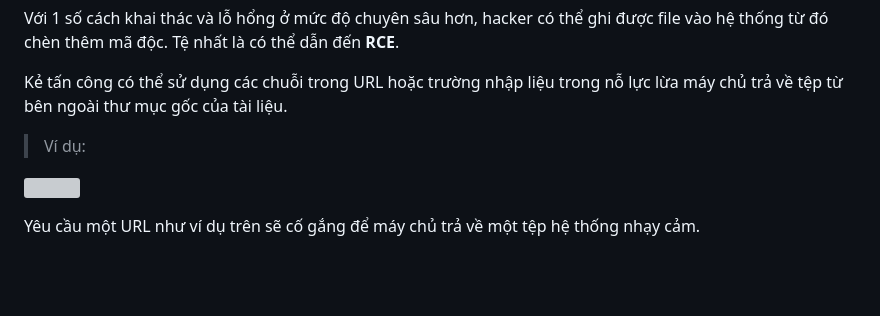
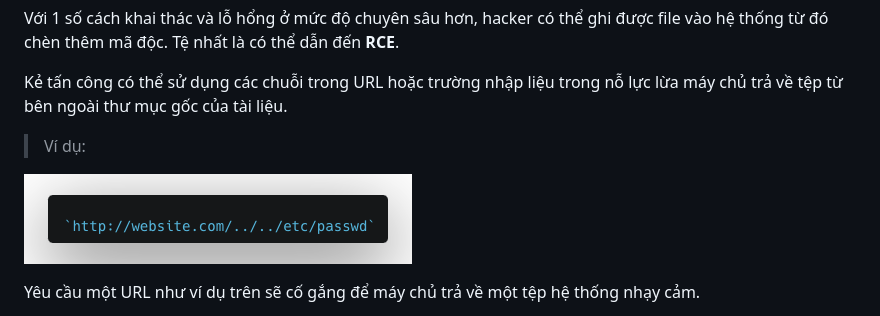
Before and after one commit to luckyman2907/Apache-Directory-Traversal-Demo, a Markdown page: README.md, the part around the change. Drawn GitHub-style; blank space fills up the shorter version; grey boxes are pictures that could not be loaded.

```diff
--- a/README.md
+++ b/README.md
@@ -48,7 +48,7 @@ Kẻ tấn công có thể sử dụng các chuỗi trong URL hoặc trường n
 
 > Ví dụ:
 
-![](23-06-52.png)
+![](https://github.com/luckyman2907/Apache-Directory-Traversal-Demo/blob/main/images/23-06-52.png?raw=true)
 
 Yêu cầu một URL như ví dụ trên sẽ cố gắng để máy chủ trả về một tệp hệ thống nhạy cảm.
 
```
